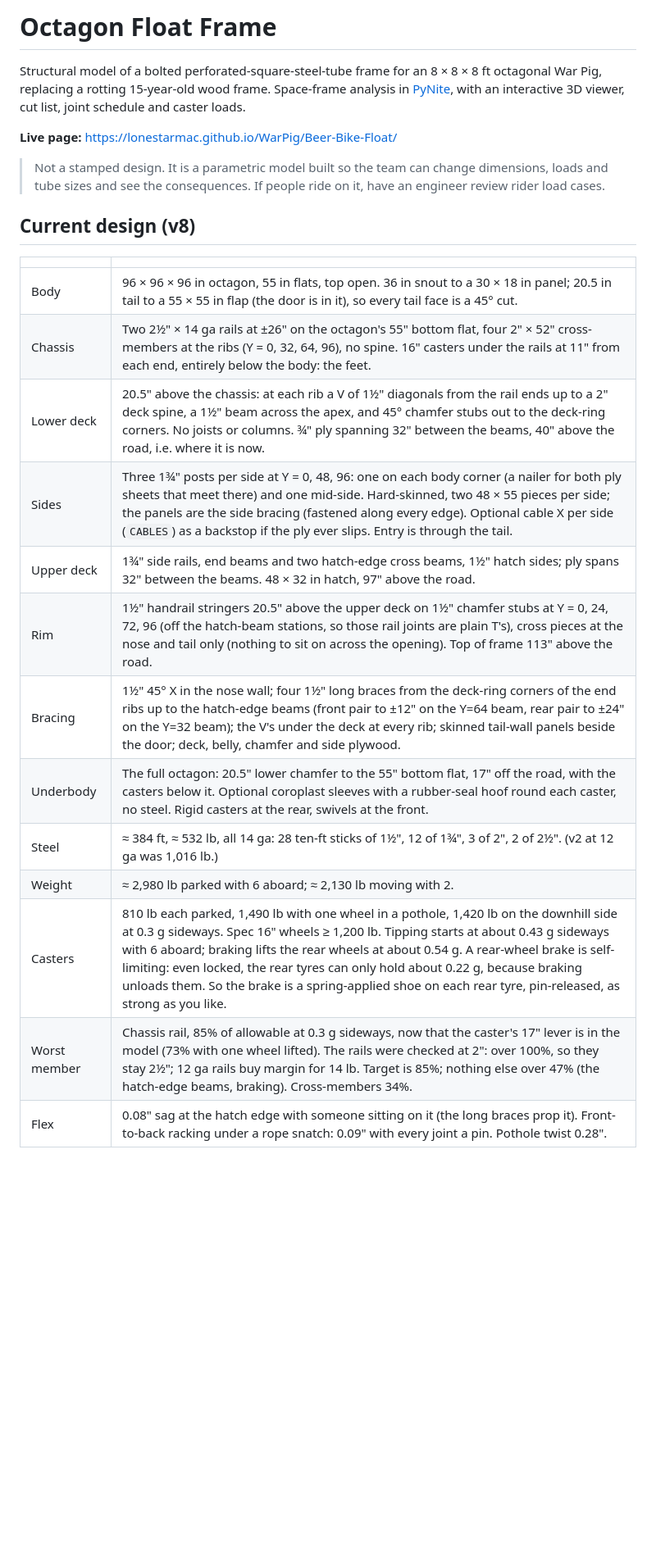
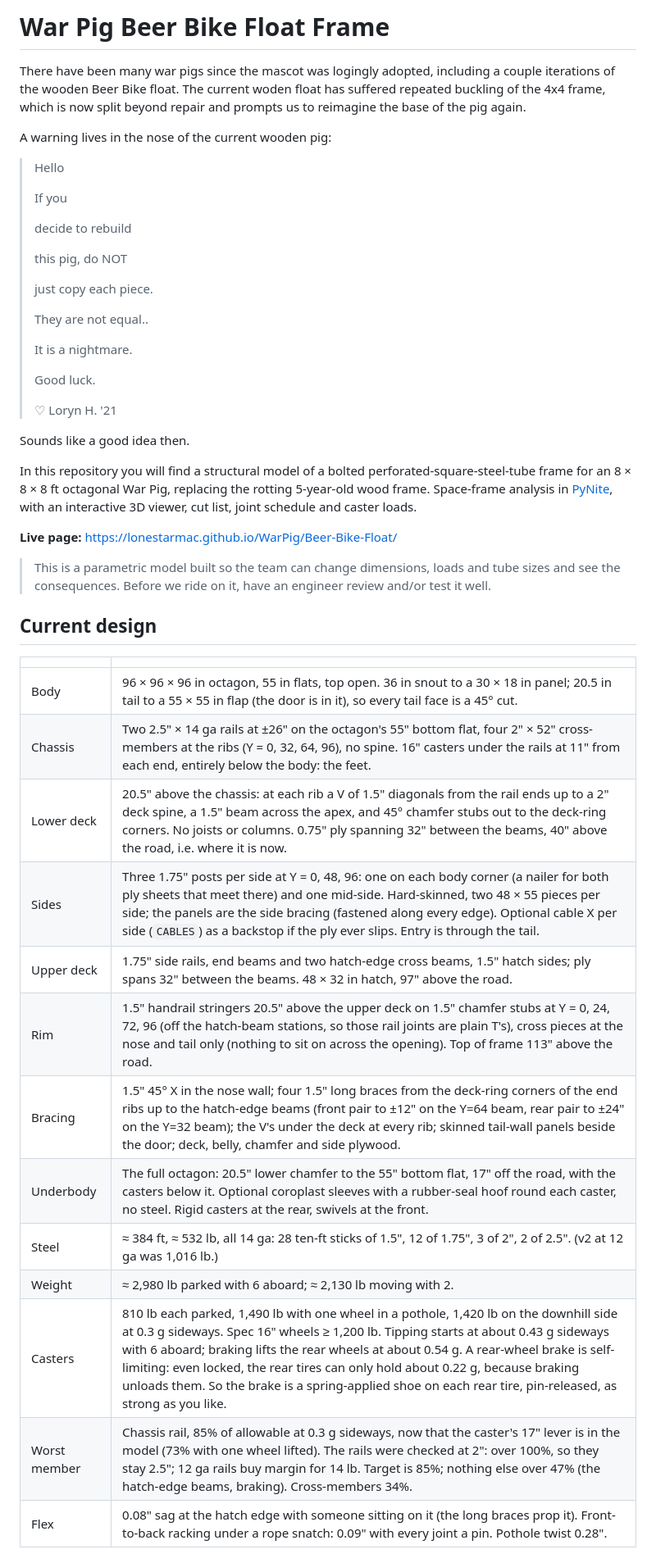
Before and after one commit to LoneStarMac/WarPig, a Markdown page: Beer-Bike-Float/README.md, the part around one of its changes. Shown at 82% size. Drawn GitHub-style; blank space fills up the shorter version.

Commit message:
another readme
adding the quote warning

```diff
--- a/Beer-Bike-Float/README.md
+++ b/Beer-Bike-Float/README.md
@@ -1,29 +1,52 @@
-# Octagon Float Frame
+# War Pig Beer Bike Float Frame
 
-Structural model of a bolted perforated-square-steel-tube frame for an 8 × 8 × 8 ft octagonal War Pig, replacing a rotting 15-year-old wood frame. Space-frame analysis in [PyNite](https://github.com/JWock82/Pynite),
-with an interactive 3D viewer, cut list, joint schedule and caster loads.
+There have been many war pigs since the mascot was logingly adopted, including a couple iterations of the wooden Beer Bike float. The current woden float has suffered repeated buckling of the 4x4 frame, which is now split beyond repair and prompts us to reimagine the base of the pig again.
+
+A warning lives in the nose of the current wooden pig:
+> Hello
+>
+> If you
+>
+> decide to rebuild
+>
+> this pig, do NOT
+>
+> just copy each piece.
+>
+> They are not equal..
+>
+> It is a nightmare.
+>
+> Good luck.
+>
+> ♡ Loryn H. '21
+
+
+Sounds like a good idea then.
+
+In this repository you will find a structural model of a bolted perforated-square-steel-tube frame for an 8 × 8 × 8 ft octagonal War Pig, replacing the rotting 5-year-old wood frame. Space-frame analysis in [PyNite](https://github.com/JWock82/Pynite), with an interactive 3D viewer, cut list, joint schedule and caster loads.
 
 **Live page:** https://lonestarmac.github.io/WarPig/Beer-Bike-Float/
 
-> Not a stamped design. It is a parametric model built so the team can change dimensions, loads and tube sizes and
-> see the consequences. If people ride on it, have an engineer review rider load cases.
+> This is a parametric model built so the team can change dimensions, loads and tube sizes and see the consequences. Before we ride on it, have an engineer review and/or test it well.
 
-## Current design (v8)
+
+## Current design
 
 | | |
 |---|---|
 | Body | 96 × 96 × 96 in octagon, 55 in flats, top open. 36 in snout to a 30 × 18 in panel; 20.5 in tail to a 55 × 55 in flap (the door is in it), so every tail face is a 45° cut. |
-| Chassis | Two 2½" × 14 ga rails at ±26" on the octagon's 55" bottom flat, four 2" × 52" cross-members at the ribs (Y = 0, 32, 64, 96), no spine. 16" casters under the rails at 11" from each end, entirely below the body: the feet. |
-| Lower deck | 20.5" above the chassis: at each rib a V of 1½" diagonals from the rail ends up to a 2" deck spine, a 1½" beam across the apex, and 45° chamfer stubs out to the deck-ring corners. No joists or columns. ¾" ply spanning 32" between the beams, 40" above the road, i.e. where it is now. |
-| Sides | Three 1¾" posts per side at Y = 0, 48, 96: one on each body corner (a nailer for both ply sheets that meet there) and one mid-side. Hard-skinned, two 48 × 55 pieces per side; the panels are the side bracing (fastened along every edge). Optional cable X per side (`CABLES`) as a backstop if the ply ever slips. Entry is through the tail. |
-| Upper deck | 1¾" side rails, end beams and two hatch-edge cross beams, 1½" hatch sides; ply spans 32" between the beams. 48 × 32 in hatch, 97" above the road. |
-| Rim | 1½" handrail stringers 20.5" above the upper deck on 1½" chamfer stubs at Y = 0, 24, 72, 96 (off the hatch-beam stations, so those rail joints are plain T's), cross pieces at the nose and tail only (nothing to sit on across the opening). Top of frame 113" above the road. |
-| Bracing | 1½" 45° X in the nose wall; four 1½" long braces from the deck-ring corners of the end ribs up to the hatch-edge beams (front pair to ±12" on the Y=64 beam, rear pair to ±24" on the Y=32 beam); the V's under the deck at every rib; skinned tail-wall panels beside the door; deck, belly, chamfer and side plywood. |
+| Chassis | Two 2.5" × 14 ga rails at ±26" on the octagon's 55" bottom flat, four 2" × 52" cross-members at the ribs (Y = 0, 32, 64, 96), no spine. 16" casters under the rails at 11" from each end, entirely below the body: the feet. |
+| Lower deck | 20.5" above the chassis: at each rib a V of 1.5" diagonals from the rail ends up to a 2" deck spine, a 1.5" beam across the apex, and 45° chamfer stubs out to the deck-ring corners. No joists or columns. 0.75" ply spanning 32" between the beams, 40" above the road, i.e. where it is now. |
+| Sides | Three 1.75" posts per side at Y = 0, 48, 96: one on each body corner (a nailer for both ply sheets that meet there) and one mid-side. Hard-skinned, two 48 × 55 pieces per side; the panels are the side bracing (fastened along every edge). Optional cable X per side (`CABLES`) as a backstop if the ply ever slips. Entry is through the tail. |
+| Upper deck | 1.75" side rails, end beams and two hatch-edge cross beams, 1.5" hatch sides; ply spans 32" between the beams. 48 × 32 in hatch, 97" above the road. |
+| Rim | 1.5" handrail stringers 20.5" above the upper deck on 1.5" chamfer stubs at Y = 0, 24, 72, 96 (off the hatch-beam stations, so those rail joints are plain T's), cross pieces at the nose and tail only (nothing to sit on across the opening). Top of frame 113" above the road. |
+| Bracing | 1.5" 45° X in the nose wall; four 1.5" long braces from the deck-ring corners of the end ribs up to the hatch-edge beams (front pair to ±12" on the Y=64 beam, rear pair to ±24" on the Y=32 beam); the V's under the deck at every rib; skinned tail-wall panels beside the door; deck, belly, chamfer and side plywood. |
 | Underbody | The full octagon: 20.5" lower chamfer to the 55" bottom flat, 17" off the road, with the casters below it. Optional coroplast sleeves with a rubber-seal hoof round each caster, no steel. Rigid casters at the rear, swivels at the front. |
-| Steel | ≈ 384 ft, ≈ 532 lb, all 14 ga: 28 ten-ft sticks of 1½", 12 of 1¾", 3 of 2", 2 of 2½". (v2 at 12 ga was 1,016 lb.) |
+| Steel | ≈ 384 ft, ≈ 532 lb, all 14 ga: 28 ten-ft sticks of 1.5", 12 of 1.75", 3 of 2", 2 of 2.5". (v2 at 12 ga was 1,016 lb.) |
 | Weight | ≈ 2,980 lb parked with 6 aboard; ≈ 2,130 lb moving with 2. |
-| Casters | 810 lb each parked, 1,490 lb with one wheel in a pothole, 1,420 lb on the downhill side at 0.3 g sideways. Spec 16" wheels ≥ 1,200 lb. Tipping starts at about 0.43 g sideways with 6 aboard; braking lifts the rear wheels at about 0.54 g. A rear-wheel brake is self-limiting: even locked, the rear tyres can only hold about 0.22 g, because braking unloads them. So the brake is a spring-applied shoe on each rear tyre, pin-released, as strong as you like. |
-| Worst member | Chassis rail, 85% of allowable at 0.3 g sideways, now that the caster's 17" lever is in the model (73% with one wheel lifted). The rails were checked at 2": over 100%, so they stay 2½"; 12 ga rails buy margin for 14 lb. Target is 85%; nothing else over 47% (the hatch-edge beams, braking). Cross-members 34%. |
+| Casters | 810 lb each parked, 1,490 lb with one wheel in a pothole, 1,420 lb on the downhill side at 0.3 g sideways. Spec 16" wheels ≥ 1,200 lb. Tipping starts at about 0.43 g sideways with 6 aboard; braking lifts the rear wheels at about 0.54 g. A rear-wheel brake is self-limiting: even locked, the rear tires can only hold about 0.22 g, because braking unloads them. So the brake is a spring-applied shoe on each rear tire, pin-released, as strong as you like. |
+| Worst member | Chassis rail, 85% of allowable at 0.3 g sideways, now that the caster's 17" lever is in the model (73% with one wheel lifted). The rails were checked at 2": over 100%, so they stay 2.5"; 12 ga rails buy margin for 14 lb. Target is 85%; nothing else over 47% (the hatch-edge beams, braking). Cross-members 34%. |
 | Flex | 0.08" sag at the hatch edge with someone sitting on it (the long braces prop it). Front-to-back racking under a rope snatch: 0.09" with every joint a pin. Pothole twist 0.28". |
 
 ### Sizing philosophy
```
Also changed, not shown: other parts of Beer-Bike-Float/README.md (+19 -63 lines).
